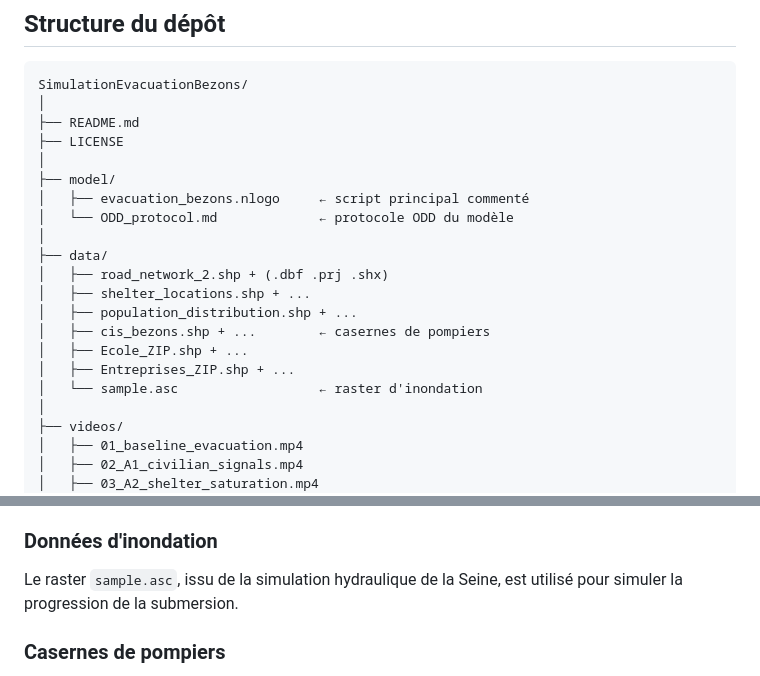
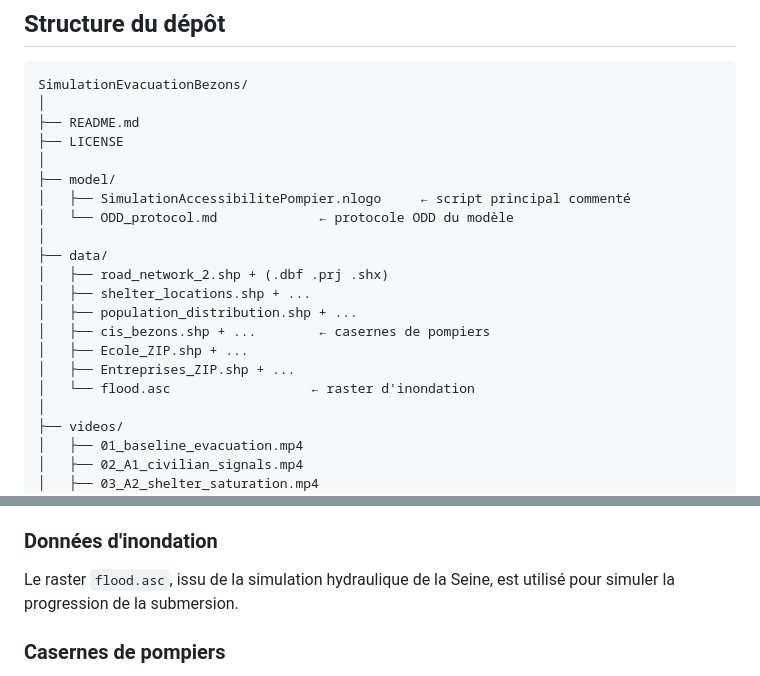
Before and after one commit to KadjoRaphael/FirefighterAccessibilityEvacuationBezons, a Markdown page: README.md, 2 parts joined by grey strips. GitHub-like rendering.

Commit message:
Mise a jour README et ajout fichiers reseau routier

```diff
--- a/README.md
+++ b/README.md
@@ -134,7 +134,7 @@ SimulationEvacuationBezons/
 ├── LICENSE
 │
 ├── model/
-│   ├── evacuation_bezons.nlogo     ← script principal commenté
+│   ├── SimulationAccessibilitePompier.nlogo     ← script principal commenté
 │   └── ODD_protocol.md             ← protocole ODD du modèle
 │
 ├── data/
@@ -144,7 +144,7 @@ SimulationEvacuationBezons/
 │   ├── cis_bezons.shp + ...        ← casernes de pompiers
 │   ├── Ecole_ZIP.shp + ...
 │   ├── Entreprises_ZIP.shp + ...
-│   └── sample.asc                  ← raster d'inondation
+│   └── flood.asc                  ← raster d'inondation
 │
 ├── videos/
 │   ├── 01_baseline_evacuation.mp4
@@ -175,7 +175,7 @@ Issus du fichier `data/population_distribution.*`, ces données sont issues du R
 
 ### Données d'inondation
 
-Le raster `sample.asc`, issu de la simulation hydraulique de la Seine, est utilisé pour simuler la progression de la submersion.
+Le raster `flood.asc`, issu de la simulation hydraulique de la Seine, est utilisé pour simuler la progression de la submersion.
 
 ### Casernes de pompiers
 
```
